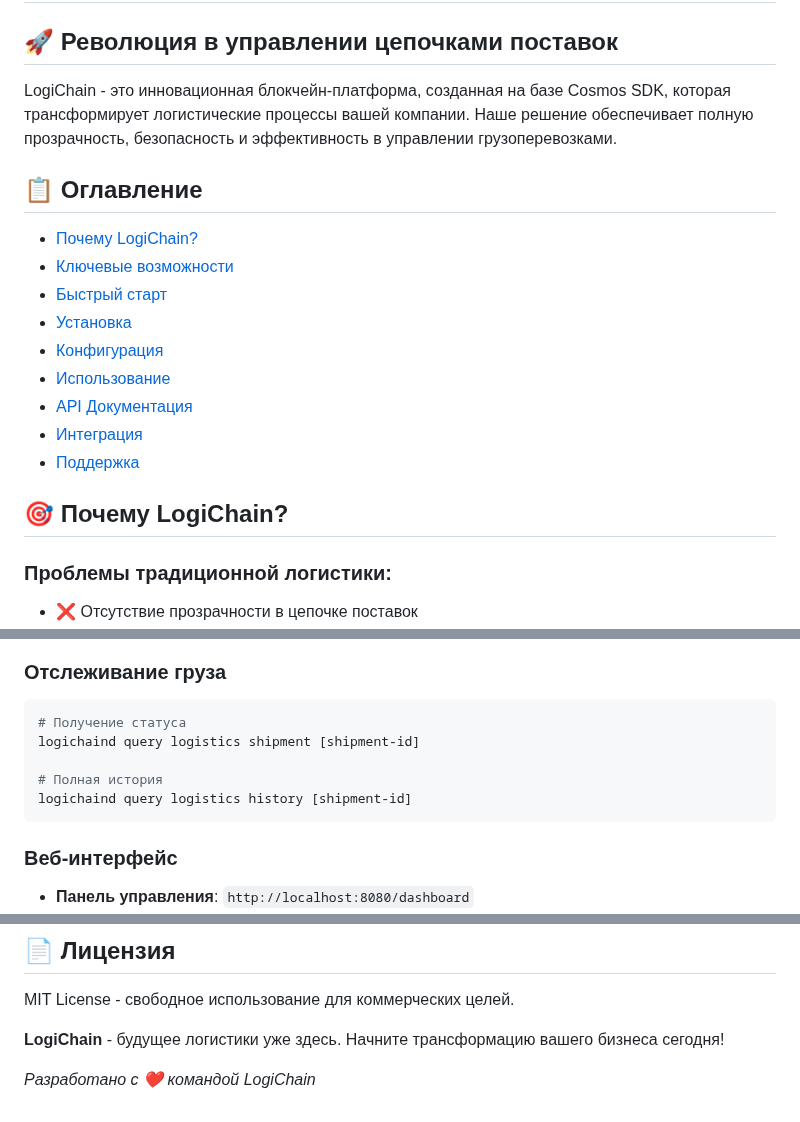
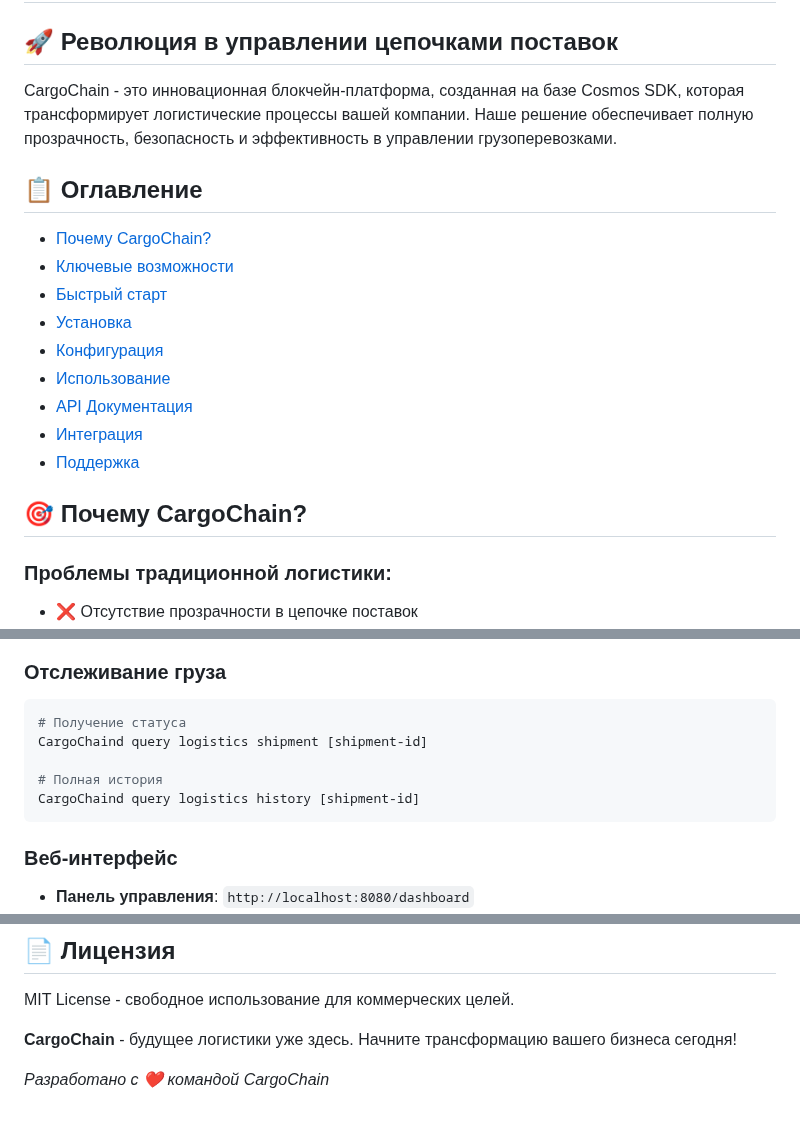
Before and after one commit to miraklik/CargoChain, a Markdown page: readme.md, 3 parts joined by grey strips. Rendered like a GitHub page.

````diff
--- a/readme.md
+++ b/readme.md
@@ -3,11 +3,11 @@
 
 ## 🚀 Революция в управлении цепочками поставок
 
-LogiChain - это инновационная блокчейн-платформа, созданная на базе Cosmos SDK, которая трансформирует логистические процессы вашей компании. Наше решение обеспечивает полную прозрачность, безопасность и эффективность в управлении грузоперевозками.
+CargoChain - это инновационная блокчейн-платформа, созданная на базе Cosmos SDK, которая трансформирует логистические процессы вашей компании. Наше решение обеспечивает полную прозрачность, безопасность и эффективность в управлении грузоперевозками.
 
 ## 📋 Оглавление
 
-- [Почему LogiChain?](#почему-logichain)
+- [Почему CargoChain?](#почему-CargoChain)
 - [Ключевые возможности](#ключевые-возможности)
 - [Быстрый старт](#быстрый-старт)
 - [Установка](#установка)
@@ -17,7 +17,7 @@ LogiChain - это инновационная блокчейн-платформ
 - [Интеграция](#интеграция)
 - [Поддержка](#поддержка)
 
-## 🎯 Почему LogiChain?
+## 🎯 Почему CargoChain?
 
 ### Проблемы традиционной логистики:
 - ❌ Отсутствие прозрачности в цепочке поставок
@@ -176,10 +176,10 @@ curl -X POST http://localhost:1317/logistics/shipments \
 
 ```bash
 # Получение статуса
-logichaind query logistics shipment [shipment-id]
+CargoChaind query logistics shipment [shipment-id]
 
 # Полная история
-logichaind query logistics history [shipment-id]
+CargoChaind query logistics history [shipment-id]
 ```
 
 ### Веб-интерфейс
@@ -263,6 +263,6 @@ logichaind query logistics history [shipment-id]
 
 MIT License - свободное использование для коммерческих целей.
 
-**LogiChain** - будущее логистики уже здесь. Начните трансформацию вашего бизнеса сегодня!
+**CargoChain** - будущее логистики уже здесь. Начните трансформацию вашего бизнеса сегодня!
 
-*Разработано с ❤️ командой LogiChain*
+*Разработано с ❤️ командой CargoChain*
````
Also changed, not shown: other parts of readme.md (+14 -14 lines).
